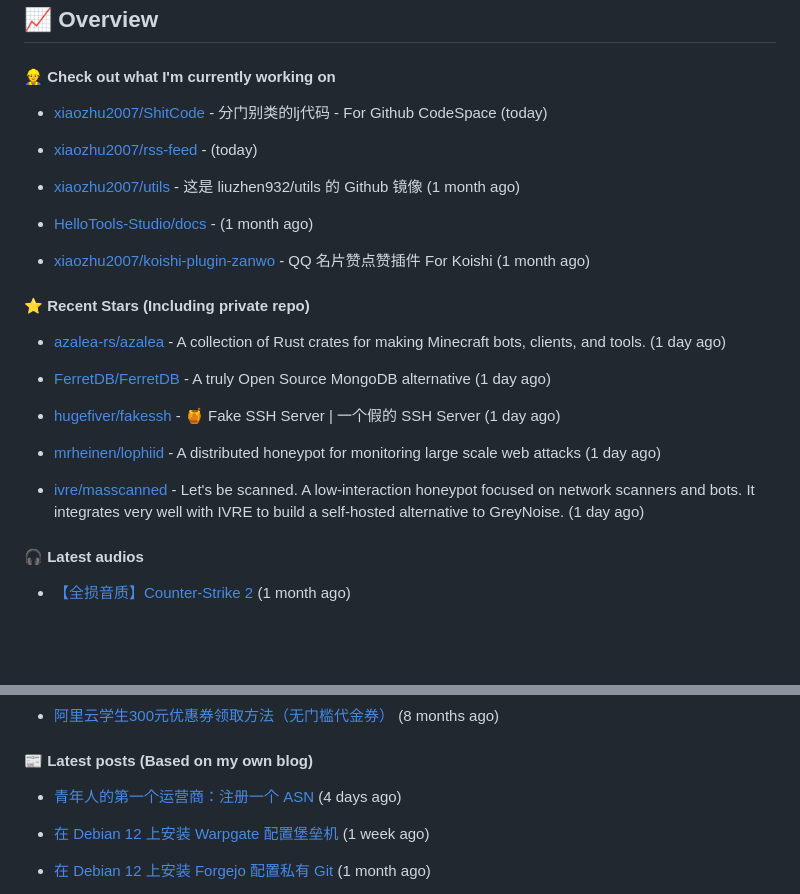
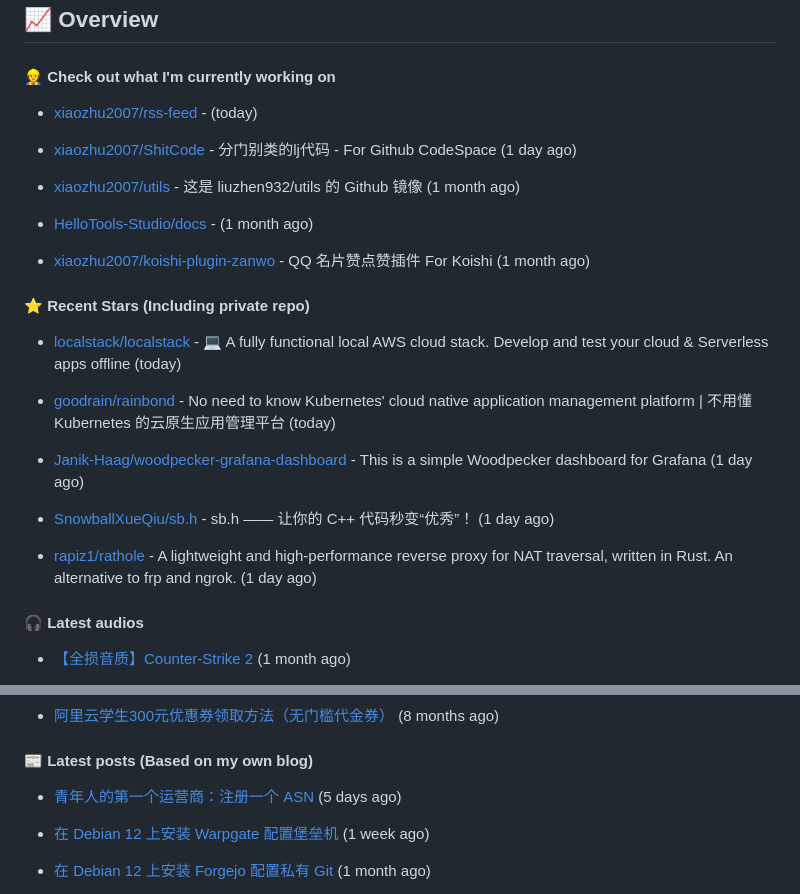
Before and after one commit to xiaozhu2007/xiaozhu2007, a Markdown page: README.md, 2 parts joined by grey strips. Drawn GitHub-style; blank space fills up the shorter version.

Commit message:
docs: Update generated README [skip ci]

```diff
--- a/README.md
+++ b/README.md
@@ -33,9 +33,9 @@ Length: 250 [text/x-plain]
 
 
 
-- [xiaozhu2007/ShitCode](https://github.com/xiaozhu2007/ShitCode) - 分门别类的lj代码 - For Github CodeSpace (today)
+- [xiaozhu2007/rss-feed](https://github.com/xiaozhu2007/rss-feed) -  (today)
 
-- [xiaozhu2007/rss-feed](https://github.com/xiaozhu2007/rss-feed) -  (today)
+- [xiaozhu2007/ShitCode](https://github.com/xiaozhu2007/ShitCode) - 分门别类的lj代码 - For Github CodeSpace (1 day ago)
 
 - [xiaozhu2007/utils](https://github.com/xiaozhu2007/utils) - 这是 liuzhen932/utils 的 Github 镜像 (1 month ago)
 
@@ -47,15 +47,15 @@ Length: 250 [text/x-plain]
 
 
 
-- [azalea-rs/azalea](https://github.com/azalea-rs/azalea) - A collection of Rust crates for making Minecraft bots, clients, and tools. (1 day ago)
+- [localstack/localstack](https://github.com/localstack/localstack) - 💻 A fully functional local AWS cloud stack. Develop and test your cloud &amp; Serverless apps offline (today)
 
-- [FerretDB/FerretDB](https://github.com/FerretDB/FerretDB) - A truly Open Source MongoDB alternative (1 day ago)
+- [goodrain/rainbond](https://github.com/goodrain/rainbond) - No need to know Kubernetes&#39; cloud native application management platform | 不用懂 Kubernetes 的云原生应用管理平台 (today)
 
-- [hugefiver/fakessh](https://github.com/hugefiver/fakessh) - 🍯 Fake SSH Server | 一个假的 SSH Server (1 day ago)
+- [Janik-Haag/woodpecker-grafana-dashboard](https://github.com/Janik-Haag/woodpecker-grafana-dashboard) - This is a simple Woodpecker dashboard for Grafana (1 day ago)
 
-- [mrheinen/lophiid](https://github.com/mrheinen/lophiid) - A distributed honeypot for monitoring large scale web attacks (1 day ago)
+- [SnowballXueQiu/sb.h](https://github.com/SnowballXueQiu/sb.h) - sb.h —— 让你的 C&#43;&#43; 代码秒变“优秀”！ (1 day ago)
 
-- [ivre/masscanned](https://github.com/ivre/masscanned) - Let&#39;s be scanned. A low-interaction honeypot focused on network scanners and bots. It integrates very well with IVRE to build a self-hosted alternative to GreyNoise. (1 day ago)
+- [rapiz1/rathole](https://github.com/rapiz1/rathole) - A lightweight and high-performance reverse proxy for NAT traversal, written in Rust. An alternative to frp and ngrok. (1 day ago)
 
 #### 🎧 Latest audios
 
@@ -77,7 +77,7 @@ Length: 250 [text/x-plain]
 
 #### 📰 Latest posts (Based on my own blog)
 
-- [青年人的第一个运营商：注册一个 ASN](https://blog.liuzhen932.top/posts/asn-1-registration/) (4 days ago)
+- [青年人的第一个运营商：注册一个 ASN](https://blog.liuzhen932.top/posts/asn-1-registration/) (5 days ago)
 
 - [在 Debian 12 上安装 Warpgate 配置堡垒机](https://blog.liuzhen932.top/posts/hello-warpgate/) (1 week ago)
 
```
